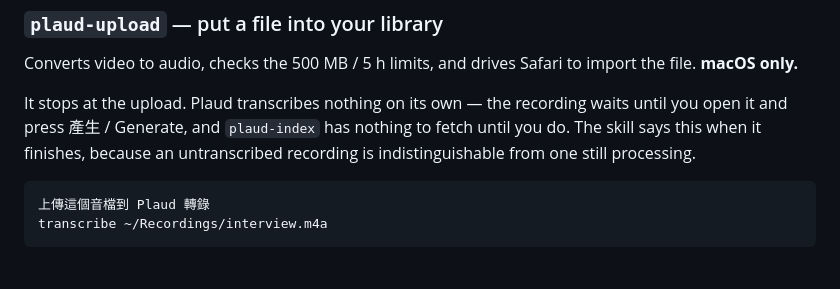
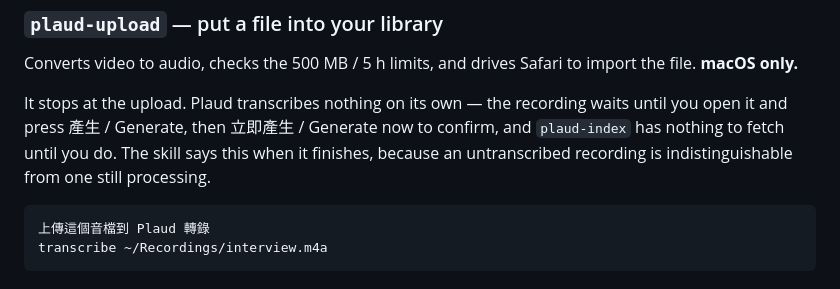
Before and after one commit to PsychQuant/plaud-mcp-connector, a Markdown page: README.md, the part around the change. GitHub-like rendering.

Commit message:
fix: README 只說按一次「產生」，實際要兩次 (#36)
第二次「立即產生 / Generate now」才是確認。照 README 做的人會按完第一次
就以為完成，而那正是本 issue 要消除的那種等待。

SKILL.md 兩處都已寫兩次按鍵；README 漏了 —— 並排比對兩份文件才看到。

````diff
--- a/README.md
+++ b/README.md
@@ -152,9 +152,10 @@ Converts video to audio, checks the 500 MB / 5 h limits, and drives Safari to
 import the file. **macOS only.**
 
 It stops at the upload. Plaud transcribes nothing on its own — the recording
-waits until you open it and press 產生 / Generate, and `plaud-index` has
-nothing to fetch until you do. The skill says this when it finishes, because
-an untranscribed recording is indistinguishable from one still processing.
+waits until you open it and press 產生 / Generate, then 立即產生 / Generate now
+to confirm, and `plaud-index` has nothing to fetch until you do. The skill says
+this when it finishes, because an untranscribed recording is indistinguishable
+from one still processing.
 
 ```
 上傳這個音檔到 Plaud 轉錄
````
